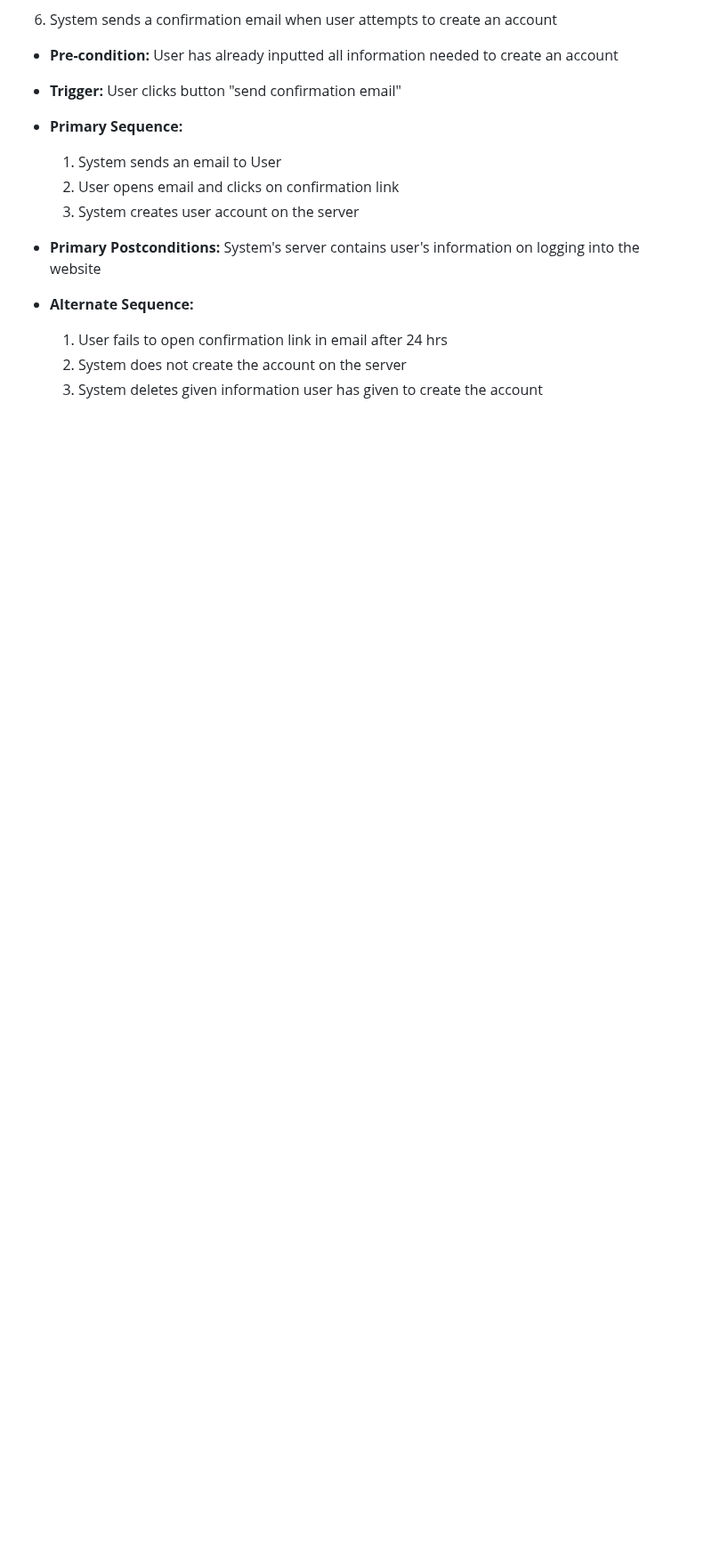
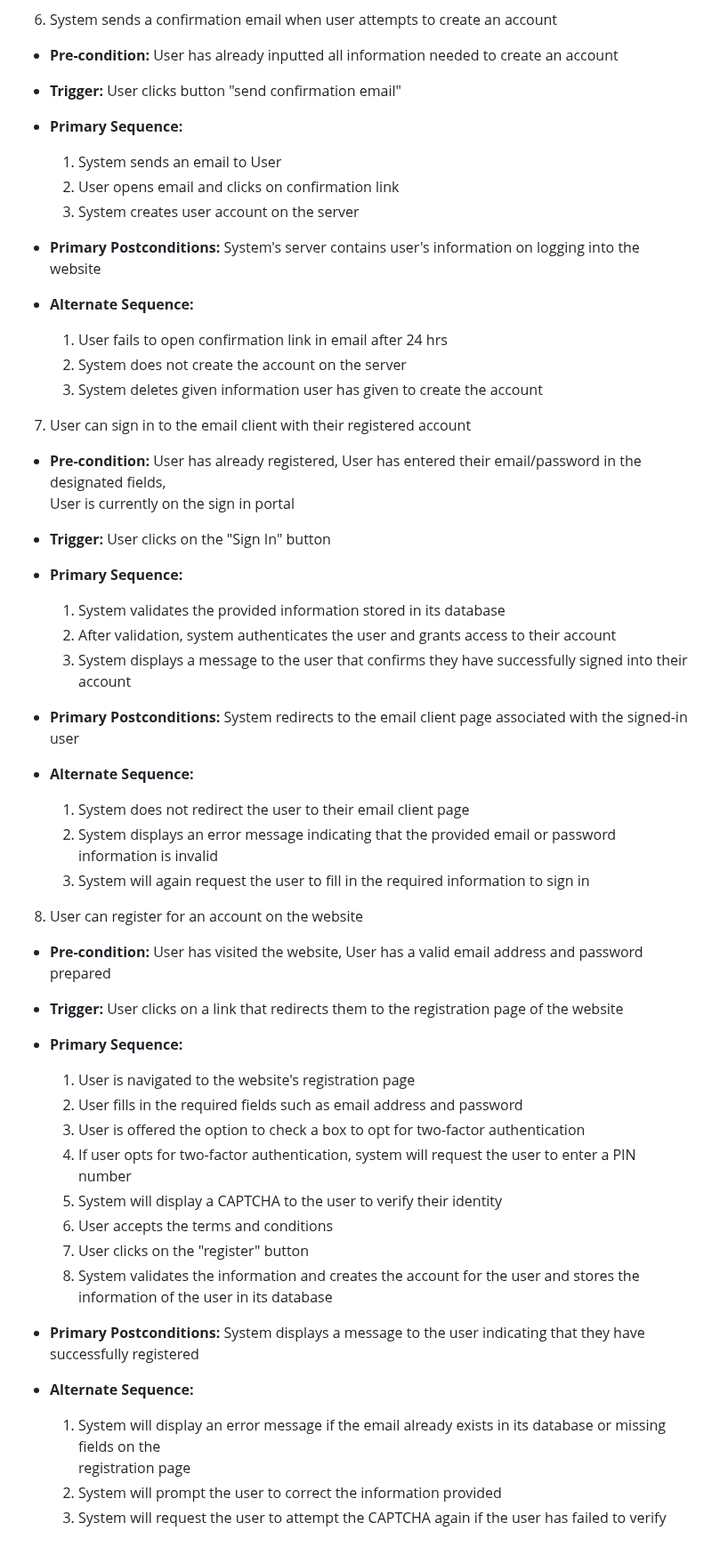
Before and after one commit to prem9/CMPE-131-G12-Project, a Markdown page: requirements.md, the part around the change. Shown at 89% size. Drawn GitHub-style; blank space fills up the shorter version.

Commit message:
Completed Use Cases 7 and 8

```diff
--- a/requirements.md
+++ b/requirements.md
@@ -154,3 +154,49 @@ Please make sure that all addresses are properly formed.
   1. User fails to open confirmation link in email after 24 hrs
   2. System does not create the account on the server
   3. System deletes given information user has given to create the account
+
+7. User can sign in to the email client with their registered account
+- **Pre-condition:** User has already registered, User has entered their email/password in the designated fields,
+User is currently on the sign in portal
+
+- **Trigger:** User clicks on the "Sign In" button
+
+- **Primary Sequence:**
+
+  1. System validates the provided information stored in its database
+  2. After validation, system authenticates the user and grants access to their account
+  3. System displays a message to the user that confirms they have successfully signed into their account
+
+- **Primary Postconditions:** System redirects to the email client page associated with the signed-in user
+
+- **Alternate Sequence:**
+
+  1. System does not redirect the user to their email client page
+  2. System displays an error message indicating that the provided email or password information is invalid
+  3. System will again request the user to fill in the required information to sign in
+
+8. User can register for an account on the website
+- **Pre-condition:** User has visited the website, User has a valid email address and password prepared
+
+- **Trigger:** User clicks on a link that redirects them to the registration page of the website
+
+- **Primary Sequence:**
+
+  1. User is navigated to the website's registration page
+  2. User fills in the required fields such as email address and password
+  3. User is offered the option to check a box to opt for two-factor authentication
+  4. If user opts for two-factor authentication, system will request the user to enter a PIN number
+  5. System will display a CAPTCHA to the user to verify their identity
+  6. User accepts the terms and conditions
+  7. User clicks on the "register" button
+  8. System validates the information and creates the account for the user and stores the information of the user in
+     its database
+
+- **Primary Postconditions:** System displays a message to the user indicating that they have successfully registered
+
+- **Alternate Sequence:**
+
+  1. System will display an error message if the email already exists in its database or missing fields on the
+     registration page
+  2. System will prompt the user to correct the information provided
+  3. System will request the user to attempt the CAPTCHA again if the user has failed to verify
```
